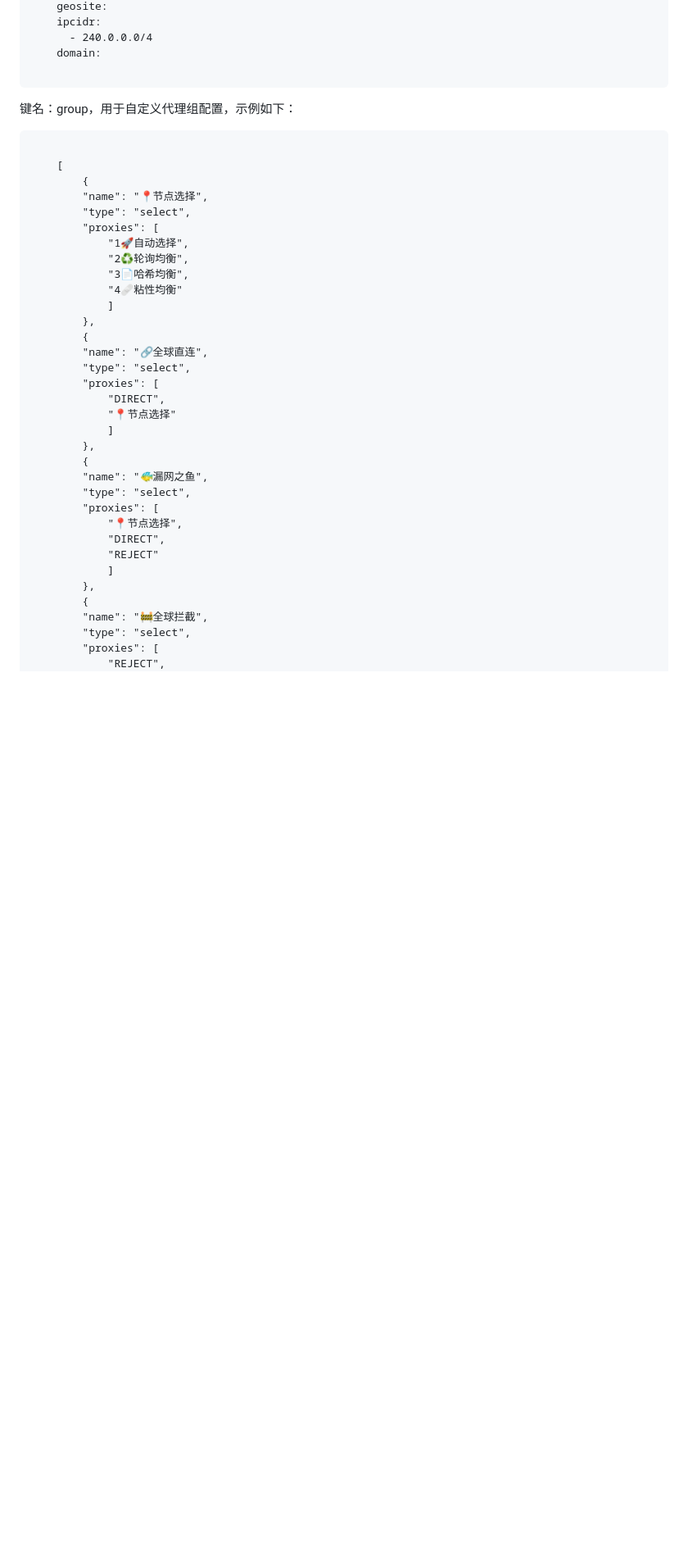
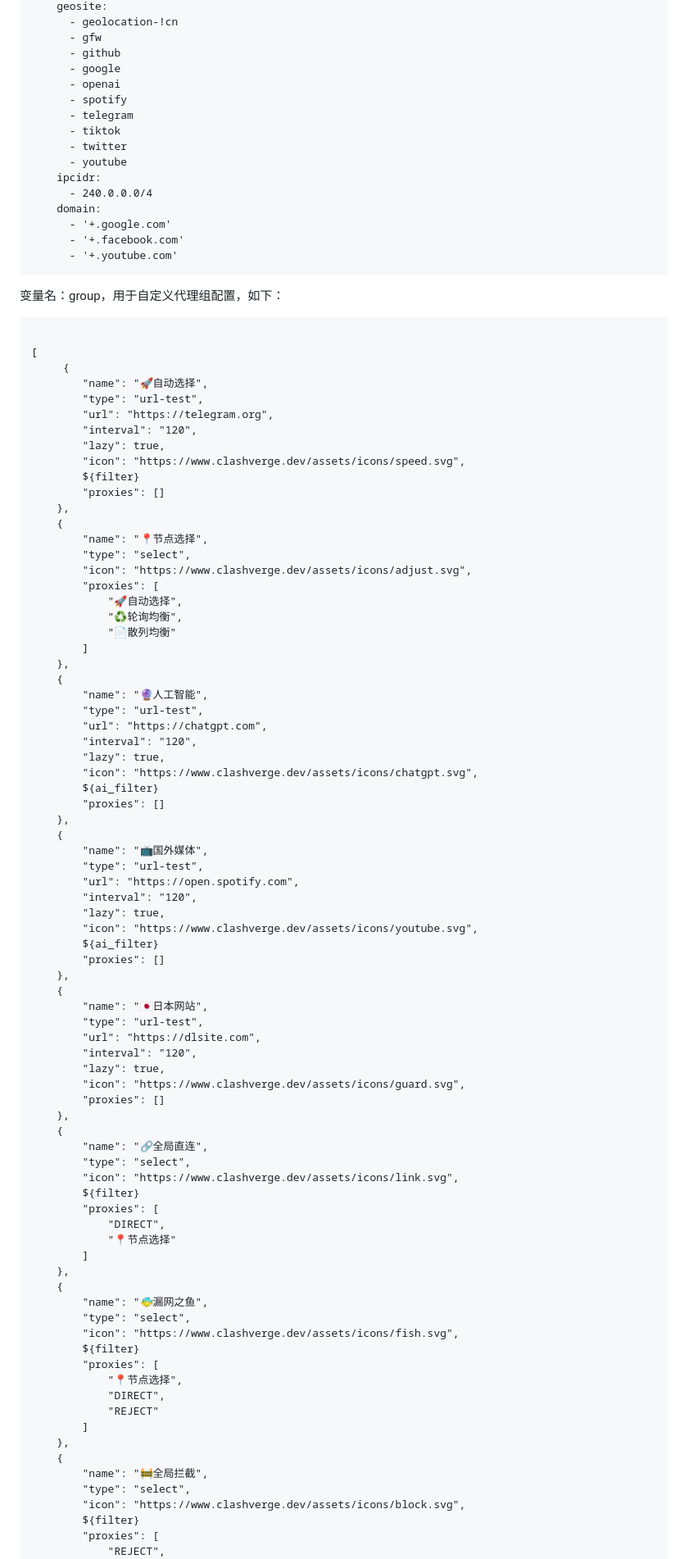
Before and after one commit to 4evergr8/worker-sub-merge, a Markdown page: README.md, the part around one of its changes. Shown at 82% size. GitHub-like rendering; blank space fills up the shorter version.

````diff
--- a/README.md
+++ b/README.md
@@ -79,43 +85,100 @@ dns:
     geosite:
+      - geolocation-!cn
+      - gfw
+      - github
+      - google
+      - openai
+      - spotify
+      - telegram
+      - tiktok
+      - twitter
+      - youtube
     ipcidr:
       - 240.0.0.0/4
     domain:
-
+      - '+.google.com'
+      - '+.facebook.com'
+      - '+.youtube.com'
 ```
-键名：group，用于自定义代理组配置，示例如下：
+变量名：group，用于自定义代理组配置，如下：
 ```plaintext
 
-    [
-    	{
+[
+     {
+        "name": "🚀自动选择",
+        "type": "url-test",
+        "url": "https://telegram.org",
+        "interval": "120",
+        "lazy": true,
+        "icon": "https://www.clashverge.dev/assets/icons/speed.svg",
+        ${filter}
+        "proxies": []
+    },
+    {
         "name": "📍节点选择",
         "type": "select",
+        "icon": "https://www.clashverge.dev/assets/icons/adjust.svg",
         "proxies": [
-            "1🚀自动选择",
-            "2♻️轮询均衡",
-            "3📄哈希均衡",
-            "4🩹粘性均衡"
-        	]
-    	},
-    	{
-        "name": "🔗全球直连",
+            "🚀自动选择",
+            "♻️轮询均衡",
+            "📄散列均衡"
+        ]
+    },
+    {
+        "name": "🔮人工智能",
+        "type": "url-test",
+        "url": "https://chatgpt.com",
+        "interval": "120",
+        "lazy": true,
+        "icon": "https://www.clashverge.dev/assets/icons/chatgpt.svg",
+        ${ai_filter}
+        "proxies": []
+    },
+    {
+        "name": "📺国外媒体",
+        "type": "url-test",
+        "url": "https://open.spotify.com",
+        "interval": "120",
+        "lazy": true,
+        "icon": "https://www.clashverge.dev/assets/icons/youtube.svg",
+        ${ai_filter}
+        "proxies": []
+    },
+    {
+        "name": "🇯🇵日本网站",
+        "type": "url-test",
+        "url": "https://dlsite.com",
+        "interval": "120",
+        "lazy": true,
+        "icon": "https://www.clashverge.dev/assets/icons/guard.svg",
+        "proxies": []
+    },
+    {
+        "name": "🔗全局直连",
         "type": "select",
+        "icon": "https://www.clashverge.dev/assets/icons/link.svg",
+        ${filter}
         "proxies": [
             "DIRECT",
             "📍节点选择"
-        	]
-    	},
-        {
+        ]
+    },
+    {
         "name": "🐠漏网之鱼",
         "type": "select",
+        "icon": "https://www.clashverge.dev/assets/icons/fish.svg",
+        ${filter}
         "proxies": [
             "📍节点选择",
             "DIRECT",
             "REJECT"
-        	]
-    	},
-    	{
-        "name": "🚧全球拦截",
+        ]
+    },
+    {
+        "name": "🚧全局拦截",
         "type": "select",
+        "icon": "https://www.clashverge.dev/assets/icons/block.svg",
+        ${filter}
         "proxies": [
             "REJECT",
             "📍节点选择"
````
Also changed, not shown: other parts of README.md (+122 -106 lines).
